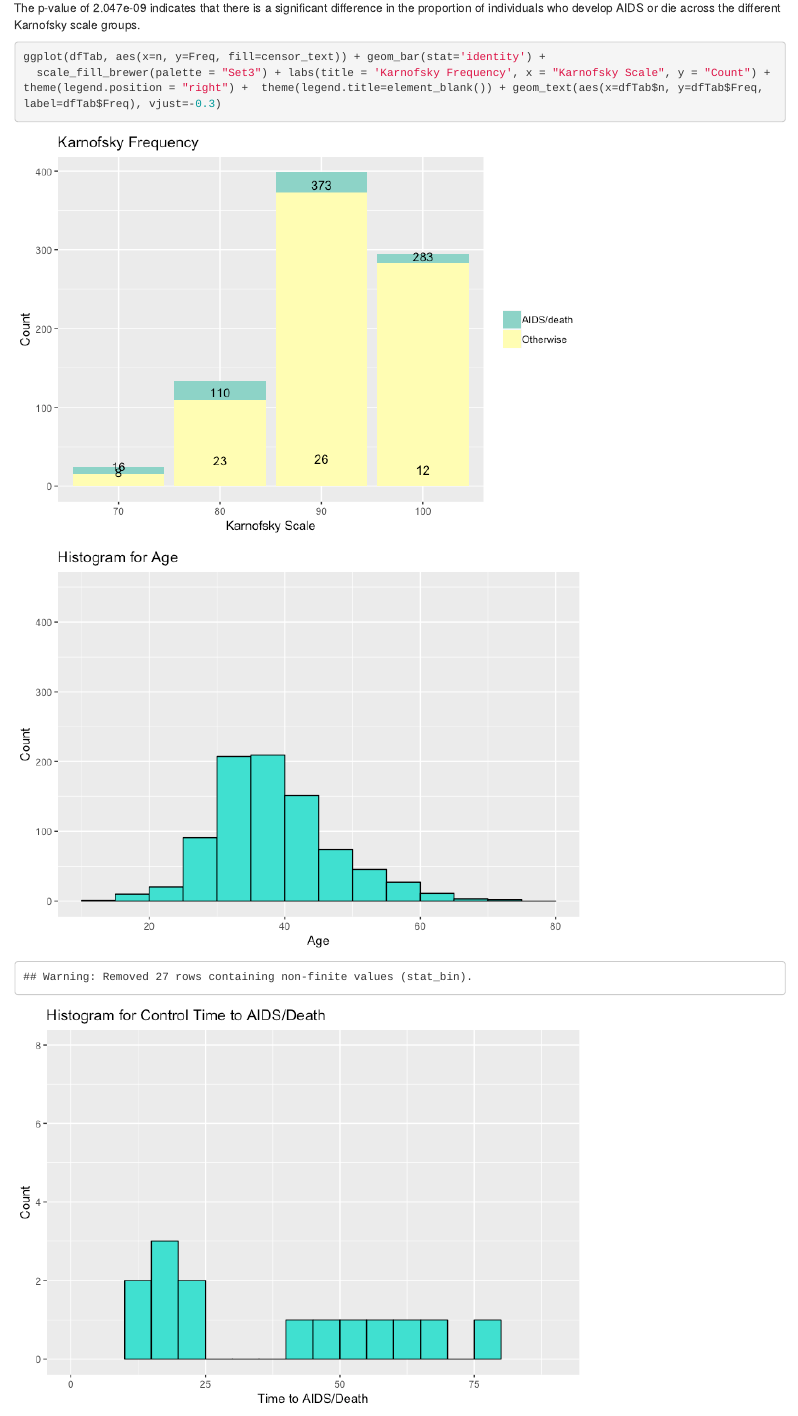
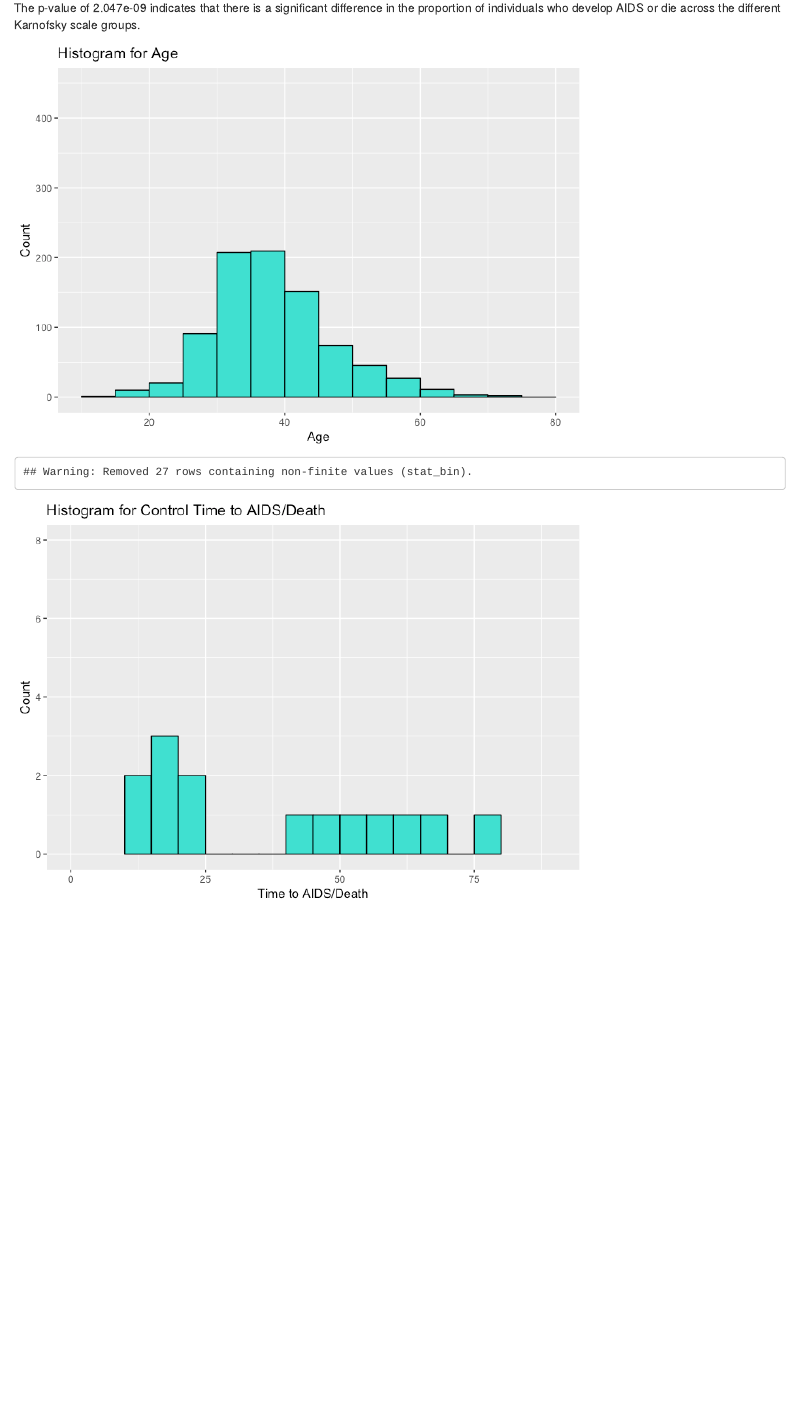
Before and after one commit to amywatt/BiostatsAIDS, an R Markdown document (ExploratoryAnalysis.Rmd): the page in a window 1100 px wide, from 2810 px down. The pictures show the output file ExploratoryAnalysis.html that the author committed with the source, opened offline.

Commit message:
removed duplicated graph

````diff
--- a/ExploratoryAnalysis.Rmd
+++ b/ExploratoryAnalysis.Rmd
@@ -151,11 +151,6 @@ chisq.test(aids$censor_text, aids$karnof)
 ```
 
 The p-value of 2.047e-09 indicates that there is a significant difference in the proportion of individuals who develop AIDS or die across the different Karnofsky scale groups.
-```{r}
-ggplot(dfTab, aes(x=n, y=Freq, fill=censor_text)) + geom_bar(stat='identity') +
-  scale_fill_brewer(palette = "Set3") + labs(title = 'Karnofsky Frequency', x = "Karnofsky Scale", y = "Count") +  theme(legend.position = "right") +  theme(legend.title=element_blank()) + geom_text(aes(x=dfTab$n, y=dfTab$Freq, label=dfTab$Freq), vjust=-0.3)
-```
-
 
 ```{r, echo=FALSE}
 ggplot(aids, aes(x=age)) + geom_histogram(breaks=seq(10, 80, by=5), col='black', fill='turquoise') +
````
Also changed, not shown: ExploratoryAnalysis.html, ExploratoryAnalysis.md, ExploratoryAnalysis_files/figure-html/unnamed-chunk-7-1.png, ExploratoryAnalysis_files/figure-html/unnamed-chunk-8-1.png, ExploratoryAnalysis_files/figure-html/unnamed-chunk-8-2.png (added).
